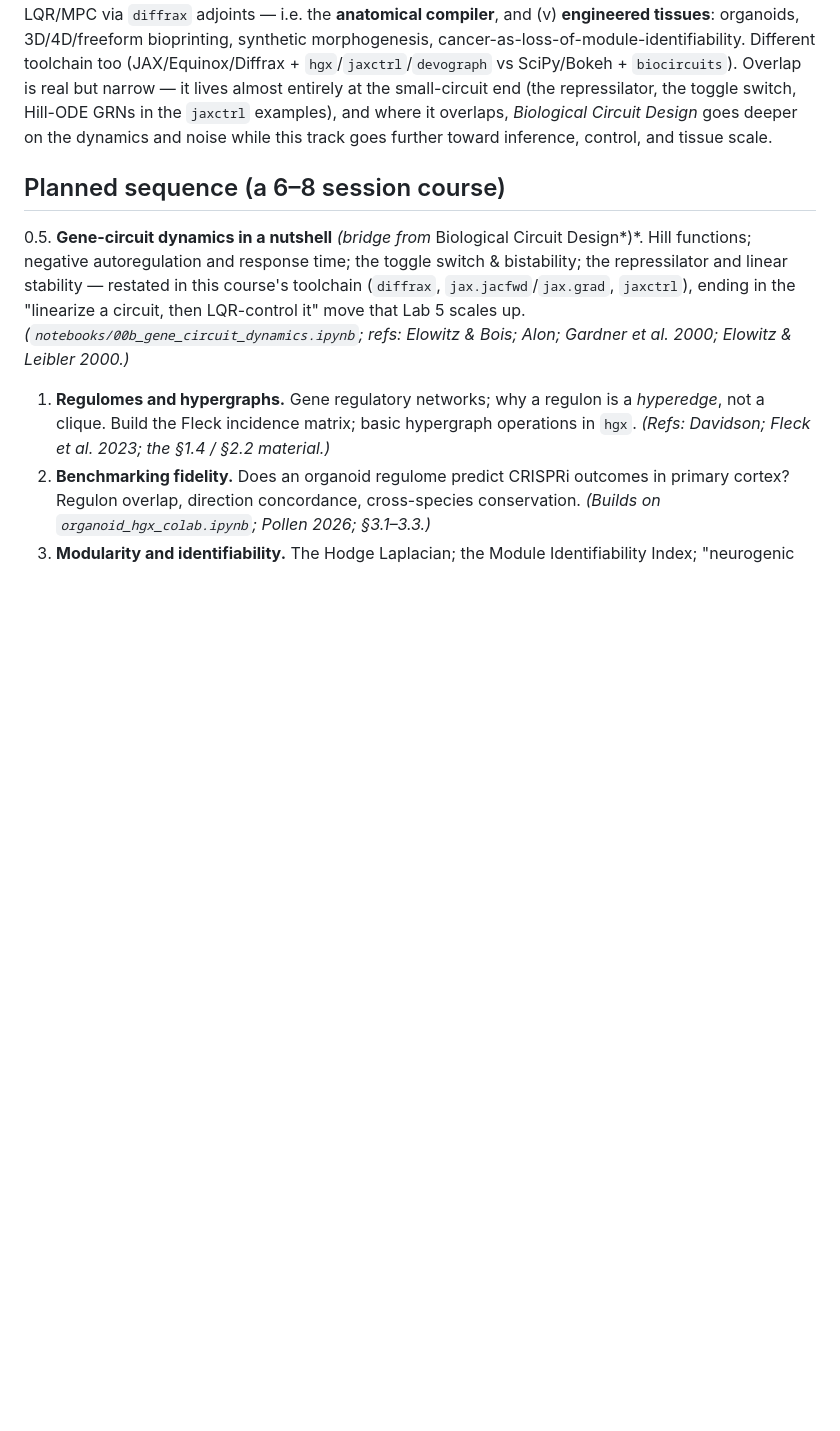
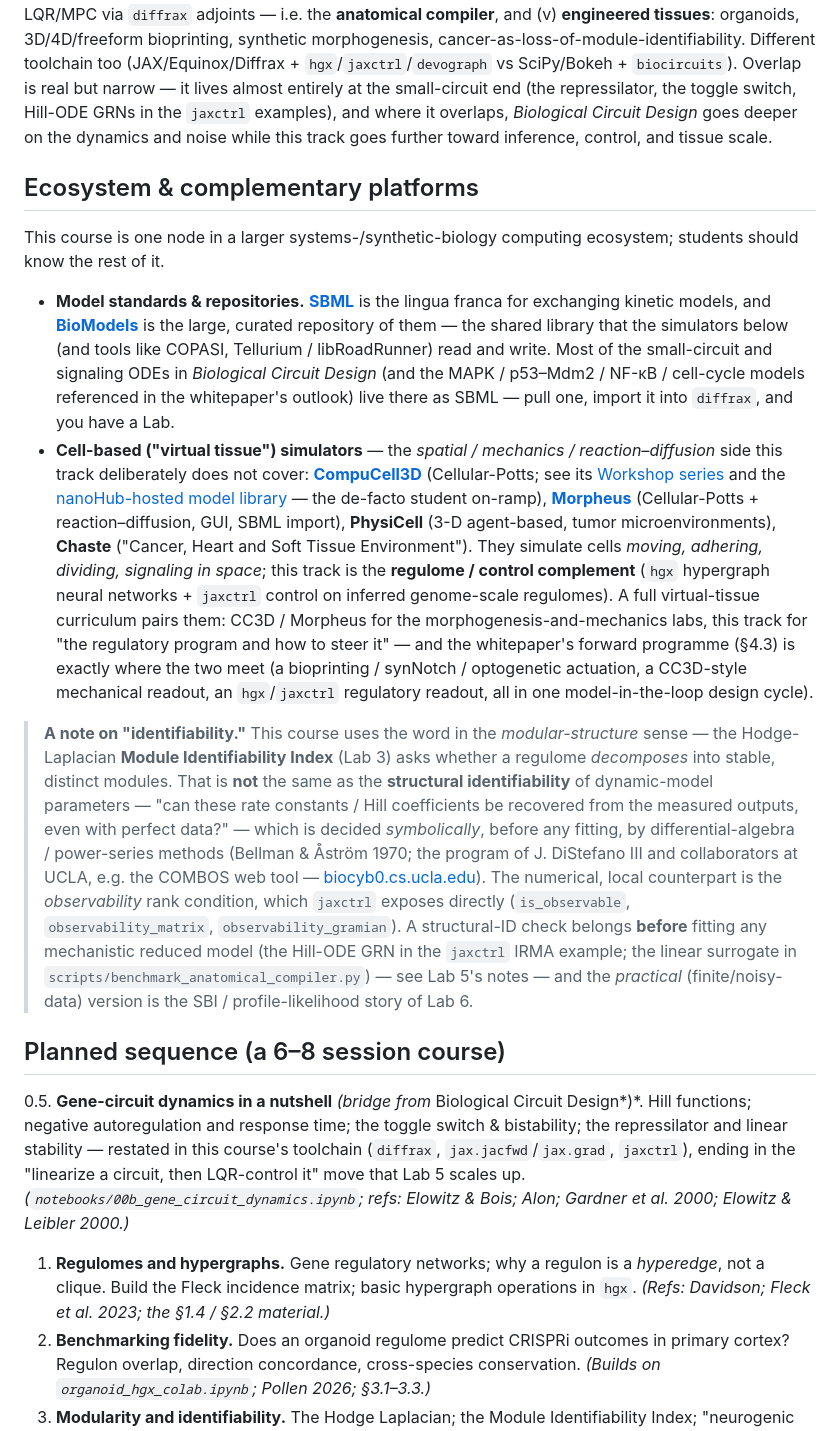
Before and after one commit to m9h/anatomical-compiler, a Markdown page: notebooks/README.md, the part around one of its changes. Drawn GitHub-style; blank space fills up the shorter version.

```diff
--- a/notebooks/README.md
+++ b/notebooks/README.md
@@ -79,6 +90,44 @@ switch, Hill-ODE GRNs in the `jaxctrl` examples), and where it overlaps, *Biolog
 goes deeper on the dynamics and noise while this track goes further toward inference, control, and
 tissue scale.
 
+## Ecosystem & complementary platforms
+
+This course is one node in a larger systems-/synthetic-biology computing ecosystem; students should
+know the rest of it.
+
+- **Model standards & repositories.** [**SBML**](https://sbml.org) is the lingua franca for
+  exchanging kinetic models, and [**BioModels**](https://biomodels.org) is the large, curated
+  repository of them — the shared library that the simulators below (and tools like COPASI,
+  Tellurium / libRoadRunner) read and write. Most of the small-circuit and signaling ODEs in
+  *Biological Circuit Design* (and the MAPK / p53–Mdm2 / NF-κB / cell-cycle models referenced in the
+  whitepaper's outlook) live there as SBML — pull one, import it into `diffrax`, and you have a Lab.
+- **Cell-based ("virtual tissue") simulators** — the *spatial / mechanics / reaction–diffusion* side
+  this track deliberately does not cover: [**CompuCell3D**](https://compucell3d.org) (Cellular-Potts;
+  see its [Workshop series](https://compucell3d.org/Workshop26) and the
+  [nanoHub-hosted model library](https://compucell3d.org/Models-nanoHub) — the de-facto student
+  on-ramp), [**Morpheus**](https://morpheus.gitlab.io) (Cellular-Potts + reaction–diffusion, GUI,
+  SBML import), **PhysiCell** (3-D agent-based, tumor microenvironments), **Chaste** ("Cancer, Heart
+  and Soft Tissue Environment"). They simulate cells *moving, adhering, dividing, signaling in space*;
+  this track is the **regulome / control complement** (`hgx` hypergraph neural networks + `jaxctrl`
+  control on inferred genome-scale regulomes). A full virtual-tissue curriculum pairs them: CC3D /
+  Morpheus for the morphogenesis-and-mechanics labs, this track for "the regulatory program and how
+  to steer it" — and the whitepaper's forward programme (§4.3) is exactly where the two meet (a
+  bioprinting / synNotch / optogenetic actuation, a CC3D-style mechanical readout, an `hgx`/`jaxctrl`
+  regulatory readout, all in one model-in-the-loop design cycle).
+
+> **A note on "identifiability."** This course uses the word in the *modular-structure* sense — the
+> Hodge-Laplacian **Module Identifiability Index** (Lab 3) asks whether a regulome *decomposes* into
+> stable, distinct modules. That is **not** the same as the **structural identifiability** of
+> dynamic-model parameters — "can these rate constants / Hill coefficients be recovered from the
+> measured outputs, even with perfect data?" — which is decided *symbolically*, before any fitting,
+> by differential-algebra / power-series methods (Bellman & Åström 1970; the program of J. DiStefano
+> III and collaborators at UCLA, e.g. the COMBOS web tool — [biocyb0.cs.ucla.edu](http://biocyb0.cs.ucla.edu/wp/)).
+> The numerical, local counterpart is the *observability* rank condition, which `jaxctrl` exposes
+> directly (`is_observable`, `observability_matrix`, `observability_gramian`). A structural-ID check
+> belongs **before** fitting any mechanistic reduced model (the Hill-ODE GRN in the `jaxctrl` IRMA
+> example; the linear surrogate in `scripts/benchmark_anatomical_compiler.py`) — see Lab 5's notes —
+> and the *practical* (finite/noisy-data) version is the SBI / profile-likelihood story of Lab 6.
+
 ## Planned sequence (a 6–8 session course)
 
 0.5. **Gene-circuit dynamics in a nutshell** *(bridge from* Biological Circuit Design*)*. Hill
```
Also changed, not shown: other parts of notebooks/README.md (+21 -10 lines), ROADMAP.md (+17 -4 lines).
